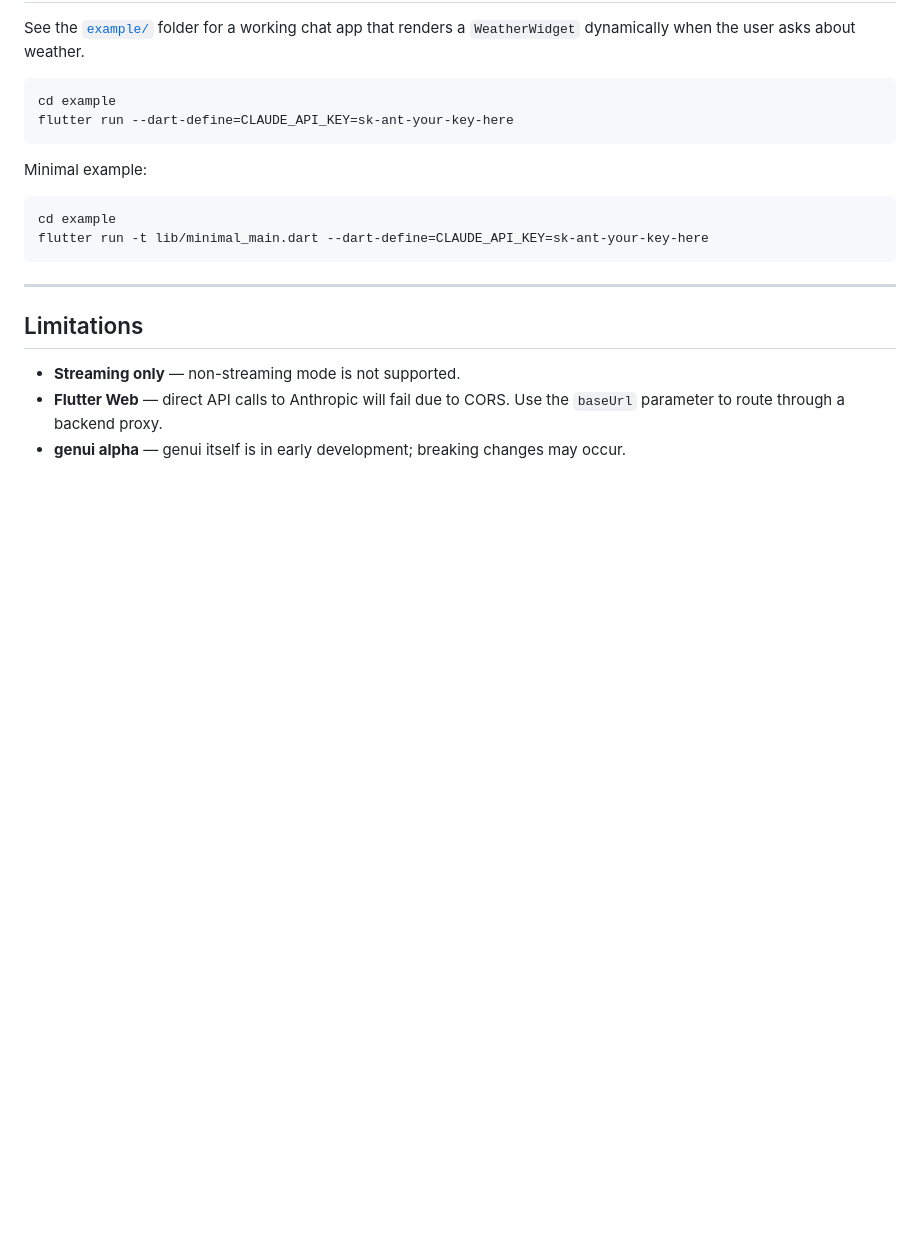
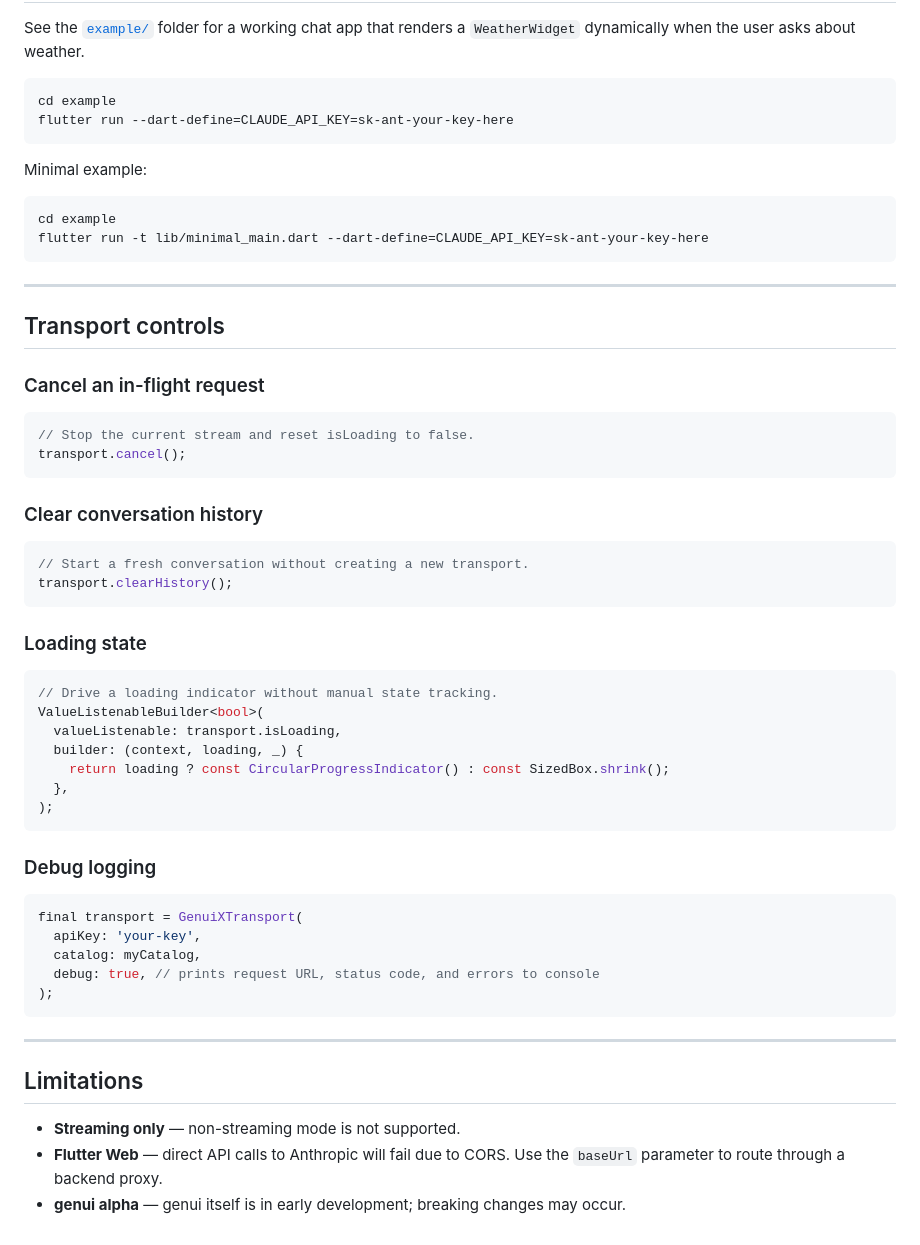
Before and after one commit to thurakhant/genui_x, a Markdown page: README.md, the part around one of its changes. GitHub-like rendering; blank space fills up the shorter version.

Commit message:
docs: update README for 0.0.6 — provider-neutral naming and transport controls

````diff
--- a/README.md
+++ b/README.md
@@ -180,6 +180,46 @@ flutter run -t lib/minimal_main.dart --dart-define=CLAUDE_API_KEY=sk-ant-your-ke
 
 ---
 
+## Transport controls
+
+### Cancel an in-flight request
+
+```dart
+// Stop the current stream and reset isLoading to false.
+transport.cancel();
+```
+
+### Clear conversation history
+
+```dart
+// Start a fresh conversation without creating a new transport.
+transport.clearHistory();
+```
+
+### Loading state
+
+```dart
+// Drive a loading indicator without manual state tracking.
+ValueListenableBuilder<bool>(
+  valueListenable: transport.isLoading,
+  builder: (context, loading, _) {
+    return loading ? const CircularProgressIndicator() : const SizedBox.shrink();
+  },
+);
+```
+
+### Debug logging
+
+```dart
+final transport = GenuiXTransport(
+  apiKey: 'your-key',
+  catalog: myCatalog,
+  debug: true, // prints request URL, status code, and errors to console
+);
+```
+
+---
+
 ## Limitations
 
 - **Streaming only** — non-streaming mode is not supported.
````
Also changed, not shown: other parts of README.md (+6 -6 lines).
